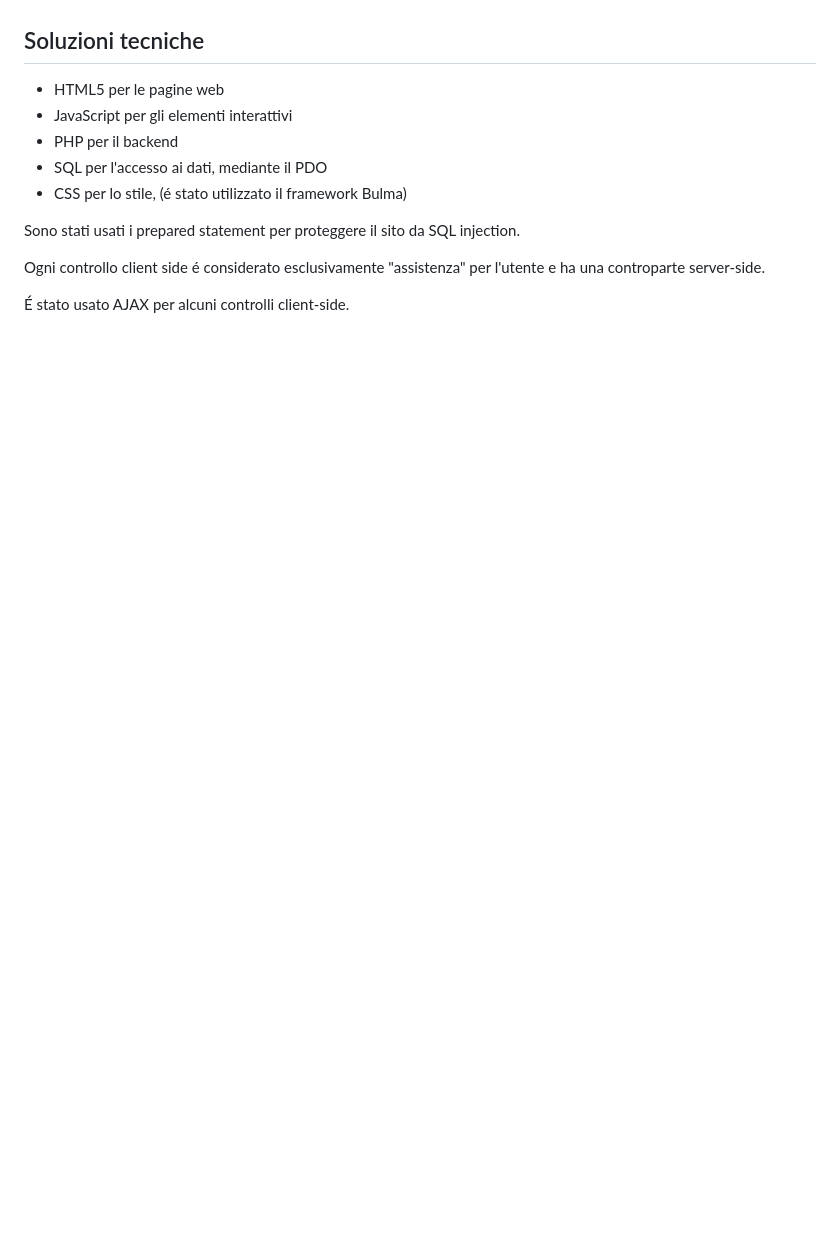
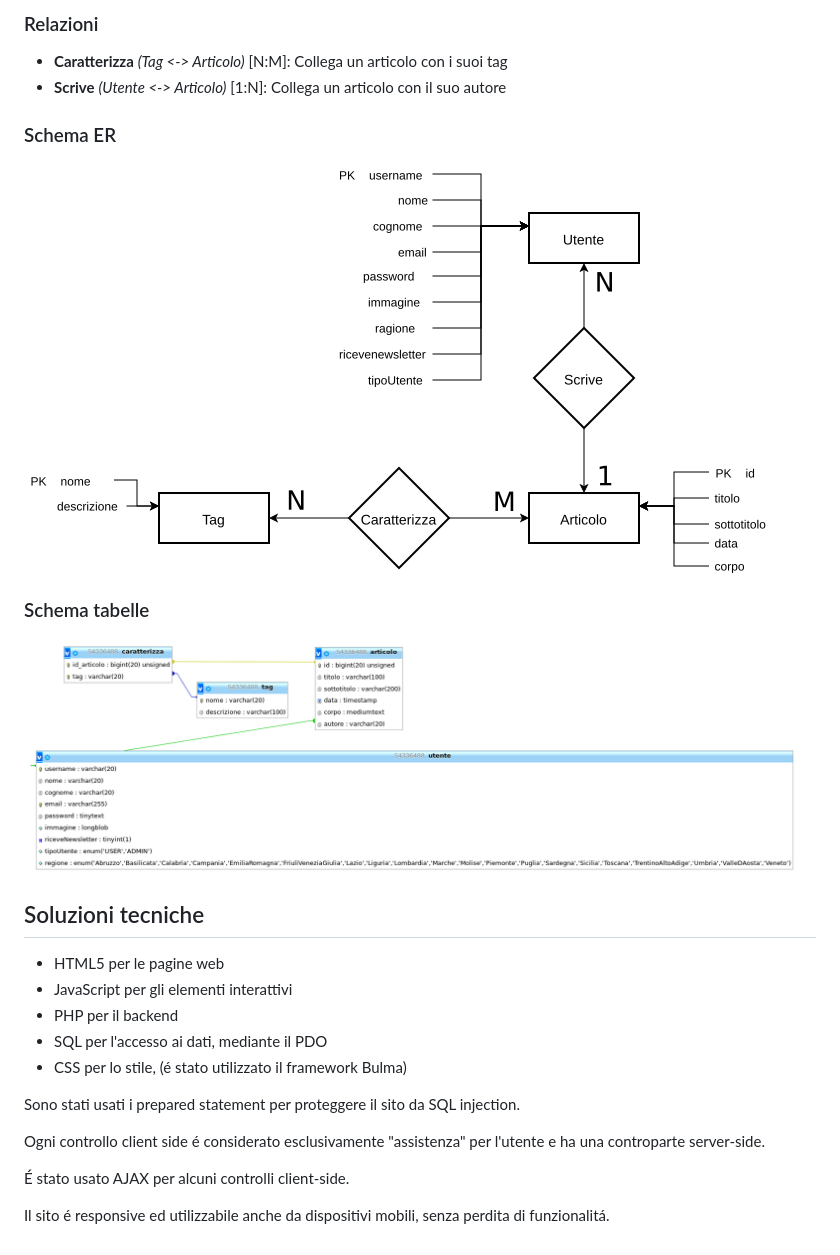
Before and after one commit to gabibbo97/SAW2018, a Markdown page: docs/presentation.md, the part around the change printed below. Rendered like a GitHub page; pictures changed too: docs/er.png (added), docs/tabelle.png (added); blank space fills up the shorter version.

```diff
--- a/docs/presentation.md
+++ b/docs/presentation.md
@@ -83,3 +124,16 @@ Ogni email inviata risulta essere inviata a un singolo destinatario, evitando di
+### Relazioni
+
+- __Caratterizza__ _(Tag <-> Articolo)_ [N:M]: Collega un articolo con i suoi tag
+- __Scrive__ _(Utente <-> Articolo)_ [1:N]: Collega un articolo con il suo autore
+
+### Schema ER
+
+![ER](er.png "ER")
+
+### Schema tabelle
+
+![Tabelle](tabelle.png "Tabelle")
+
 ## Soluzioni tecniche
 
 - HTML5 per le pagine web
@@ -93,3 +147,5 @@ Sono stati usati i prepared statement per proteggere il sito da SQL injection.
 Ogni controllo client side é considerato esclusivamente "assistenza" per l'utente e ha una controparte server-side.
 
 É stato usato AJAX per alcuni controlli client-side.
+
+Il sito é responsive ed utilizzabile anche da dispositivi mobili, senza perdita di funzionalitá.
```
Also changed, not shown: other parts of docs/presentation.md (+42 -1 lines), docs/er.md (deleted, +0 -75 lines), docs/homepage.jpg (added), 2 other files.
